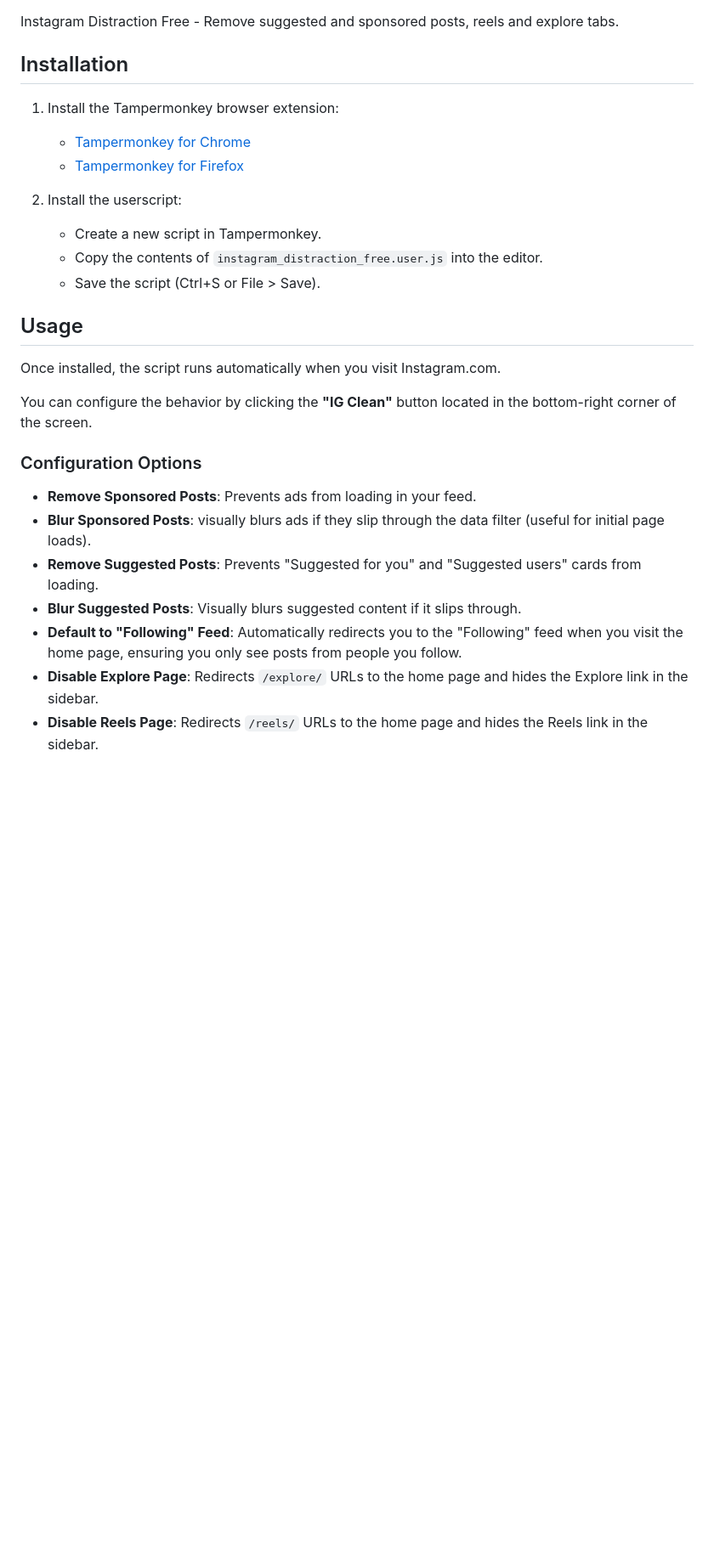
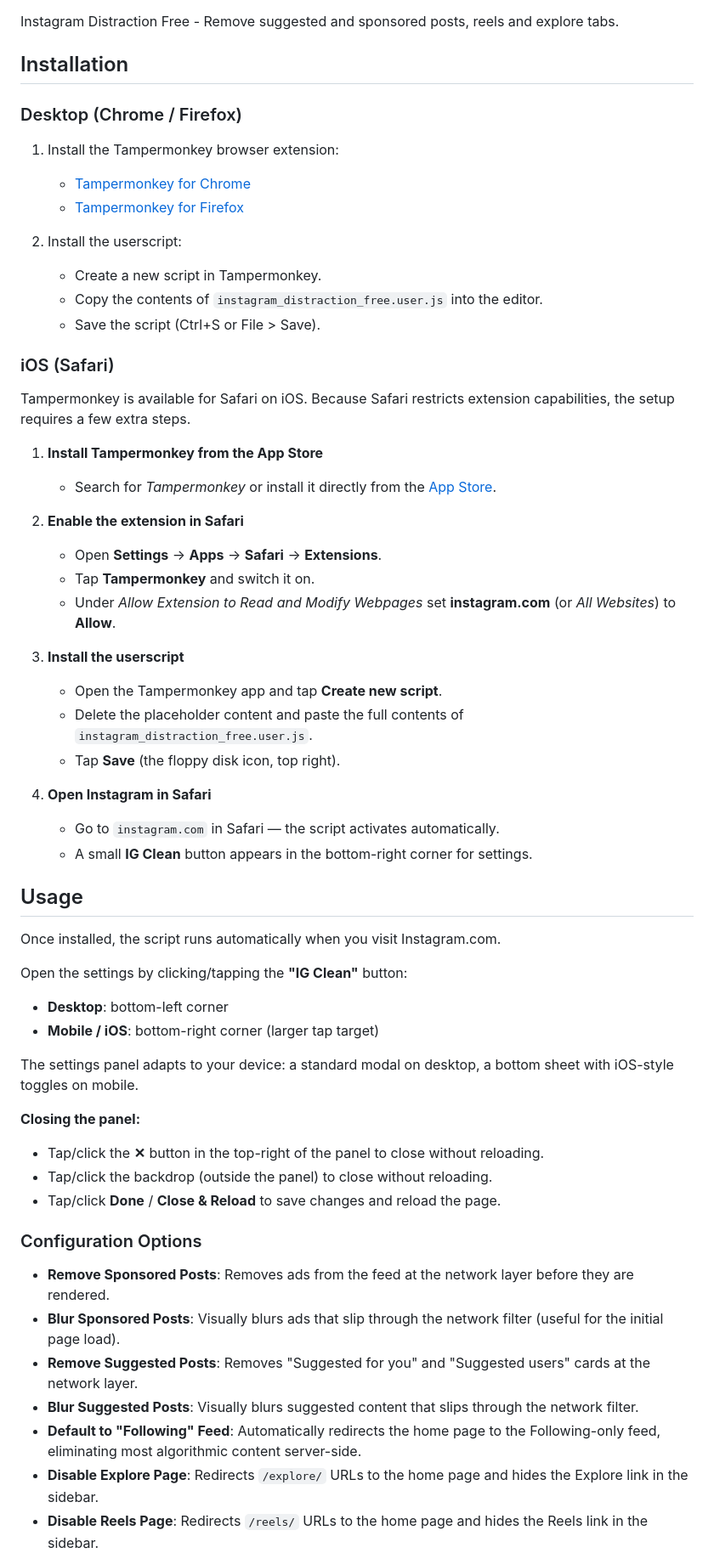
Before and after one commit to LukasWestholt/instagram-distraction-free-js, a Markdown page: README.md, the part around one of its changes. Shown at 85% size. Drawn GitHub-style; blank space fills up the shorter version.

Commit message:
docs: update README with iOS installation, mobile UI, and new features
Co-Authored-By: Claude Sonnet 4.6 <noreply@anthropic.com>

```diff
--- a/README.md
+++ b/README.md
@@ -3,6 +3,8 @@
 Instagram Distraction Free - Remove suggested and sponsored posts, reels and explore tabs.
 
 ## Installation
+
+### Desktop (Chrome / Firefox)
 
 1. Install the Tampermonkey browser extension:
    - [Tampermonkey for Chrome](https://chrome.google.com/webstore/detail/tampermonkey/dhdgffkkebhmkfjojejmpbldmpobfkfo)
@@ -13,18 +15,48 @@ Instagram Distraction Free - Remove suggested and sponsored posts, reels and exp
    - Copy the contents of `instagram_distraction_free.user.js` into the editor.
    - Save the script (Ctrl+S or File > Save).
 
+### iOS (Safari)
+
+Tampermonkey is available for Safari on iOS. Because Safari restricts extension capabilities, the setup requires a few extra steps.
+
+1. **Install Tampermonkey from the App Store**
+   - Search for *Tampermonkey* or install it directly from the [App Store](https://apps.apple.com/app/tampermonkey/id1482490089).
+
+2. **Enable the extension in Safari**
+   - Open **Settings** → **Apps** → **Safari** → **Extensions**.
+   - Tap **Tampermonkey** and switch it on.
+   - Under *Allow Extension to Read and Modify Webpages* set **instagram.com** (or *All Websites*) to **Allow**.
+
+3. **Install the userscript**
+   - Open the Tampermonkey app and tap **Create new script**.
+   - Delete the placeholder content and paste the full contents of `instagram_distraction_free.user.js`.
+   - Tap **Save** (the floppy disk icon, top right).
+
+4. **Open Instagram in Safari**
+   - Go to `instagram.com` in Safari — the script activates automatically.
+   - A small **IG Clean** button appears in the bottom-right corner for settings.
+
 ## Usage
 
 Once installed, the script runs automatically when you visit Instagram.com.
 
-You can configure the behavior by clicking the **"IG Clean"** button located in the bottom-right corner of the screen.
+Open the settings by clicking/tapping the **"IG Clean"** button:
+- **Desktop**: bottom-left corner
+- **Mobile / iOS**: bottom-right corner (larger tap target)
+
+The settings panel adapts to your device: a standard modal on desktop, a bottom sheet with iOS-style toggles on mobile.
+
+**Closing the panel:**
+- Tap/click the **✕** button in the top-right of the panel to close without reloading.
+- Tap/click the backdrop (outside the panel) to close without reloading.
+- Tap/click **Done** / **Close & Reload** to save changes and reload the page.
 
 ### Configuration Options
 
-- **Remove Sponsored Posts**: Prevents ads from loading in your feed.
-- **Blur Sponsored Posts**: visually blurs ads if they slip through the data filter (useful for initial page loads).
-- **Remove Suggested Posts**: Prevents "Suggested for you" and "Suggested users" cards from loading.
-- **Blur Suggested Posts**: Visually blurs suggested content if it slips through.
-- **Default to "Following" Feed**: Automatically redirects you to the "Following" feed when you visit the home page, ensuring you only see posts from people you follow.
+- **Remove Sponsored Posts**: Removes ads from the feed at the network layer before they are rendered.
+- **Blur Sponsored Posts**: Visually blurs ads that slip through the network filter (useful for the initial page load).
+- **Remove Suggested Posts**: Removes "Suggested for you" and "Suggested users" cards at the network layer.
+- **Blur Suggested Posts**: Visually blurs suggested content that slips through the network filter.
+- **Default to "Following" Feed**: Automatically redirects the home page to the Following-only feed, eliminating most algorithmic content server-side.
 - **Disable Explore Page**: Redirects `/explore/` URLs to the home page and hides the Explore link in the sidebar.
 - **Disable Reels Page**: Redirects `/reels/` URLs to the home page and hides the Reels link in the sidebar.
```
Also changed, not shown: other parts of README.md (+19 -0 lines).
